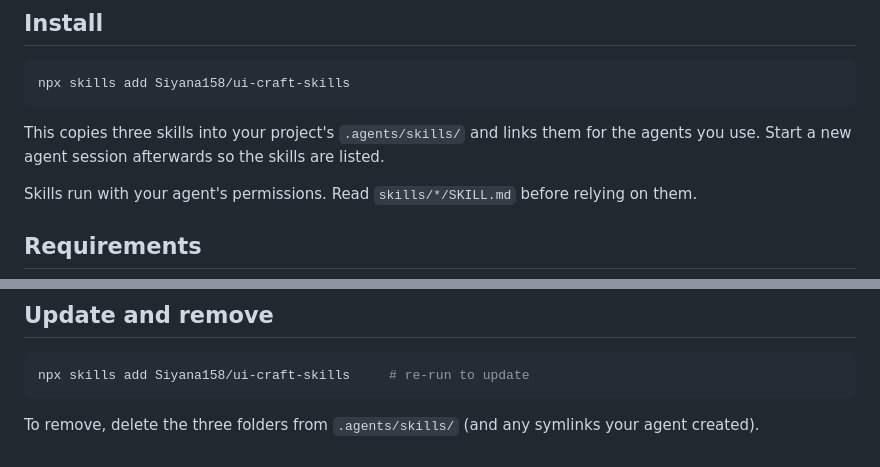
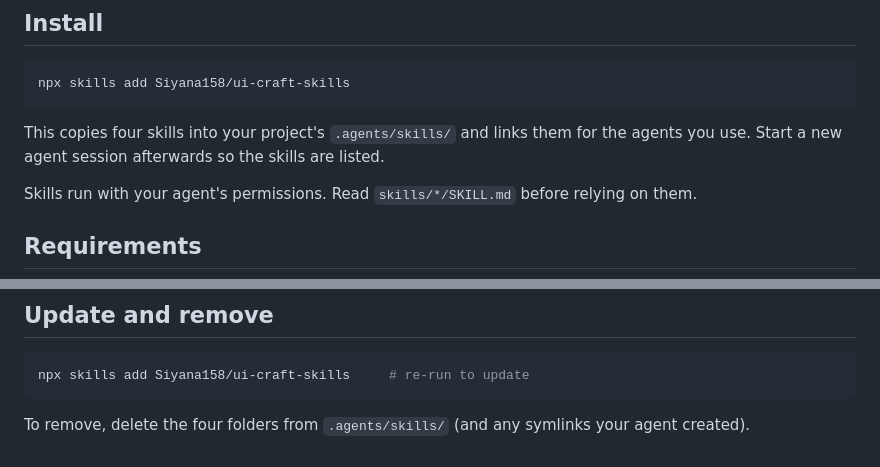
Before and after one commit to Siyana158/dev-craft, a Markdown page: docs/getting-started.md, 2 parts joined by grey strips. Rendered like a GitHub page.

````diff
--- a/docs/getting-started.md
+++ b/docs/getting-started.md
@@ -6,7 +6,7 @@
 npx skills add Siyana158/ui-craft-skills
 ```
 
-This copies three skills into your project's `.agents/skills/` and links them for the agents you use. Start a new agent session afterwards so the skills are listed.
+This copies four skills into your project's `.agents/skills/` and links them for the agents you use. Start a new agent session afterwards so the skills are listed.
 
 Skills run with your agent's permissions. Read `skills/*/SKILL.md` before relying on them.
 
@@ -42,4 +42,4 @@ For `web-ui-design` the agent should produce, in order: a brief card, a specific
 npx skills add Siyana158/ui-craft-skills     # re-run to update
 ```
 
-To remove, delete the three folders from `.agents/skills/` (and any symlinks your agent created).
+To remove, delete the four folders from `.agents/skills/` (and any symlinks your agent created).
````
Also changed, not shown: README.md (+13 -7 lines), docs/health-checks.md (added, +60 -0 lines), docs/indic-typography.md (added, +46 -0 lines), skills/indic-typography/SKILL.md (added, +110 -0 lines), docs/images/thulir-tamil-desktop.png (added), 4 other files.
